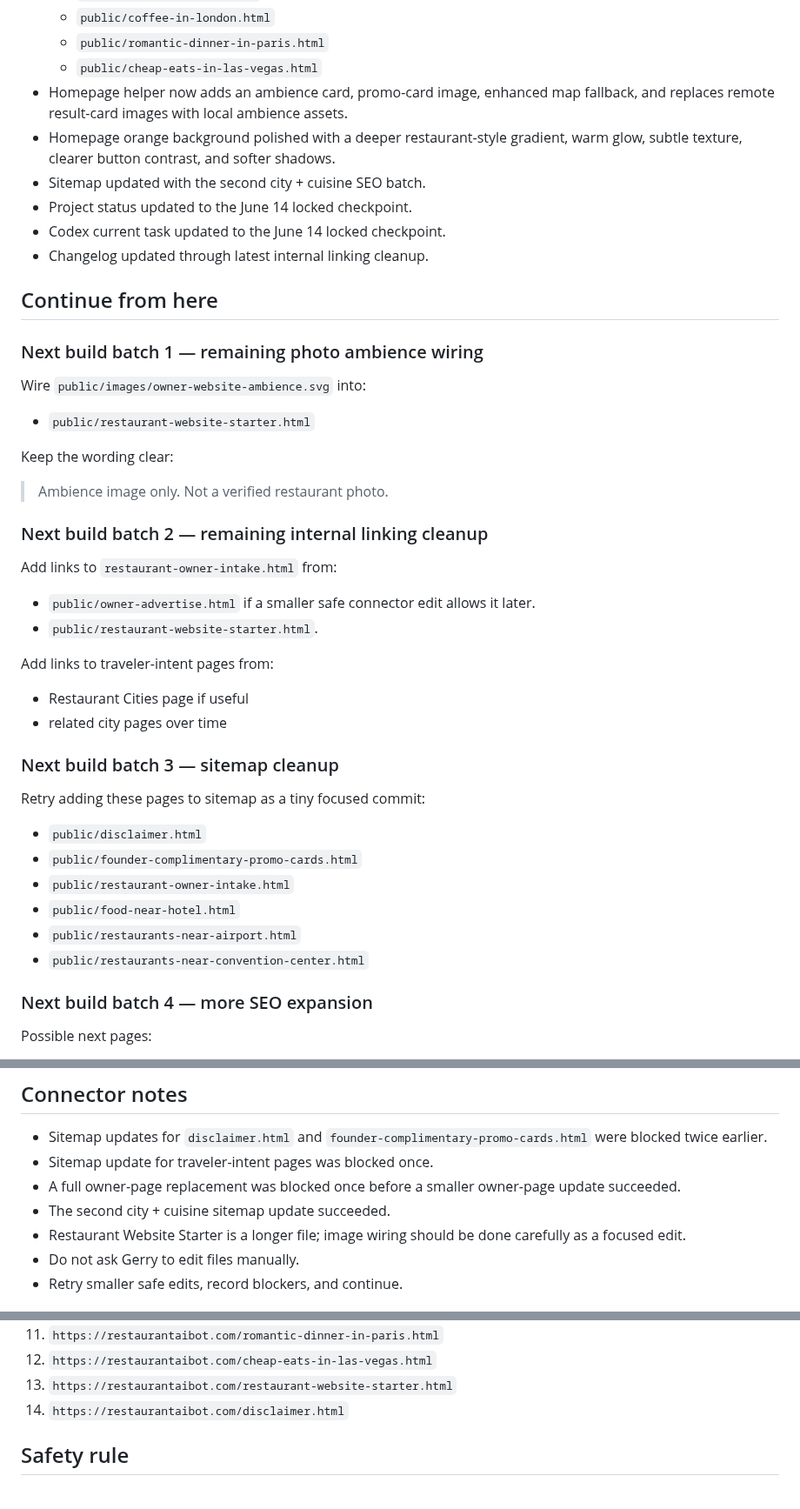
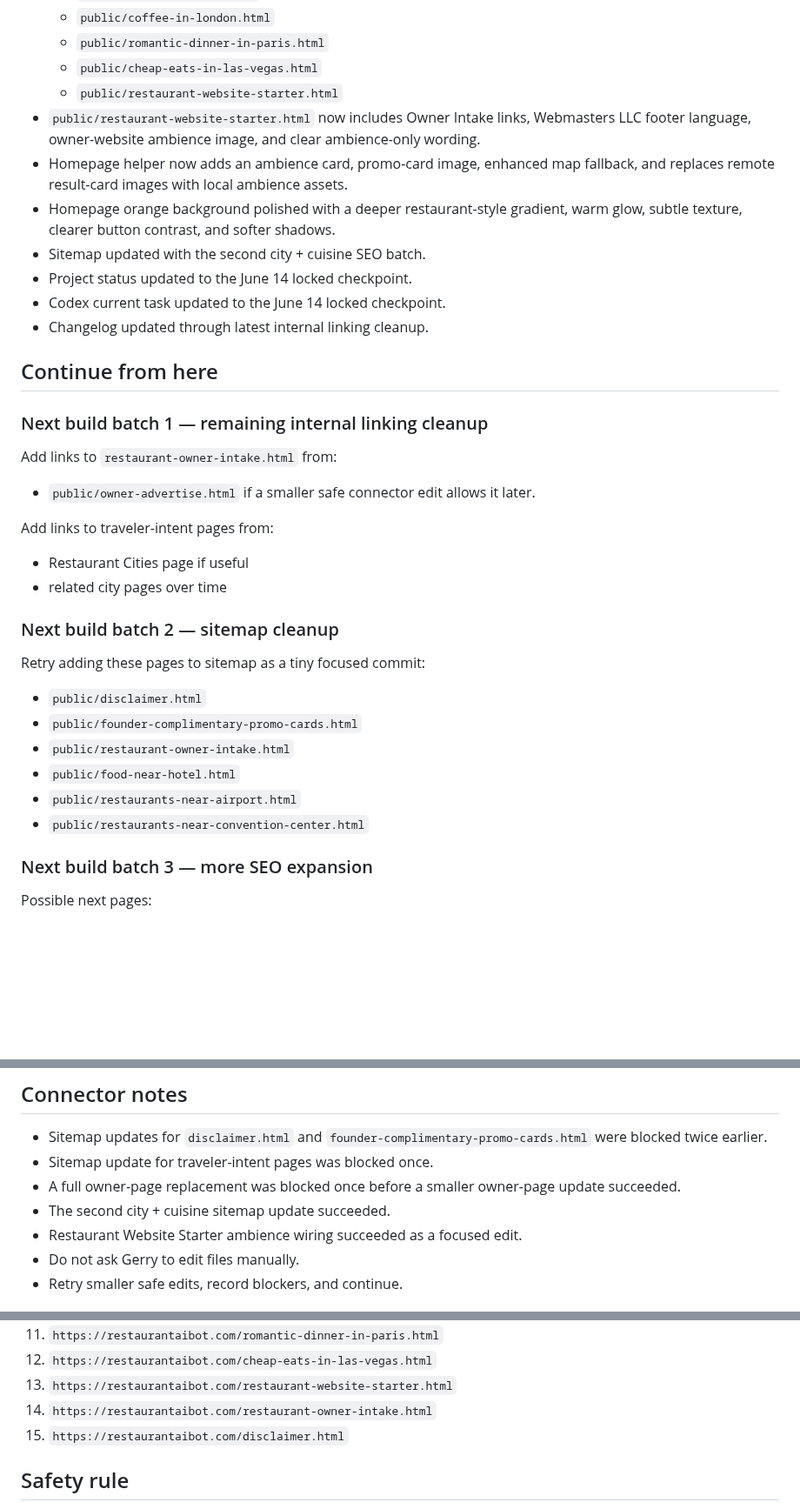
Before and after one commit to Readeasy30/restaurantaibot.com, a Markdown page: CURRENT-TASK.md, 3 parts joined by grey strips. Shown at 87% size. Rendered like a GitHub page; blank space fills up the shorter version.

Commit message:
Mark Website Starter ambience wiring complete

```diff
--- a/CURRENT-TASK.md
+++ b/CURRENT-TASK.md
@@ -58,6 +58,8 @@ Current locked direction:
   - `public/coffee-in-london.html`
   - `public/romantic-dinner-in-paris.html`
   - `public/cheap-eats-in-las-vegas.html`
+  - `public/restaurant-website-starter.html`
+- `public/restaurant-website-starter.html` now includes Owner Intake links, Webmasters LLC footer language, owner-website ambience image, and clear ambience-only wording.
 - Homepage helper now adds an ambience card, promo-card image, enhanced map fallback, and replaces remote result-card images with local ambience assets.
 - Homepage orange background polished with a deeper restaurant-style gradient, warm glow, subtle texture, clearer button contrast, and softer shadows.
 - Sitemap updated with the second city + cuisine SEO batch.
@@ -67,29 +69,18 @@ Current locked direction:
 
 ## Continue from here
 
-### Next build batch 1 — remaining photo ambience wiring
-
-Wire `public/images/owner-website-ambience.svg` into:
-
-- `public/restaurant-website-starter.html`
-
-Keep the wording clear:
-
-> Ambience image only. Not a verified restaurant photo.
-
-### Next build batch 2 — remaining internal linking cleanup
+### Next build batch 1 — remaining internal linking cleanup
 
 Add links to `restaurant-owner-intake.html` from:
 
 - `public/owner-advertise.html` if a smaller safe connector edit allows it later.
-- `public/restaurant-website-starter.html`.
 
 Add links to traveler-intent pages from:
 
 - Restaurant Cities page if useful
 - related city pages over time
 
-### Next build batch 3 — sitemap cleanup
+### Next build batch 2 — sitemap cleanup
 
 Retry adding these pages to sitemap as a tiny focused commit:
 
@@ -100,7 +91,7 @@ Retry adding these pages to sitemap as a tiny focused commit:
 - `public/restaurants-near-airport.html`
 - `public/restaurants-near-convention-center.html`
 
-### Next build batch 4 — more SEO expansion
+### Next build batch 3 — more SEO expansion
 
 Possible next pages:
 
@@ -117,7 +108,7 @@ Possible next pages:
 - Sitemap update for traveler-intent pages was blocked once.
 - A full owner-page replacement was blocked once before a smaller owner-page update succeeded.
 - The second city + cuisine sitemap update succeeded.
-- Restaurant Website Starter is a longer file; image wiring should be done carefully as a focused edit.
+- Restaurant Website Starter ambience wiring succeeded as a focused edit.
 - Do not ask Gerry to edit files manually.
 - Retry smaller safe edits, record blockers, and continue.
 
@@ -138,7 +129,8 @@ Check these URLs:
 11. `https://restaurantaibot.com/romantic-dinner-in-paris.html`
 12. `https://restaurantaibot.com/cheap-eats-in-las-vegas.html`
 13. `https://restaurantaibot.com/restaurant-website-starter.html`
-14. `https://restaurantaibot.com/disclaimer.html`
+14. `https://restaurantaibot.com/restaurant-owner-intake.html`
+15. `https://restaurantaibot.com/disclaimer.html`
 
 ## Safety rule
 
```
